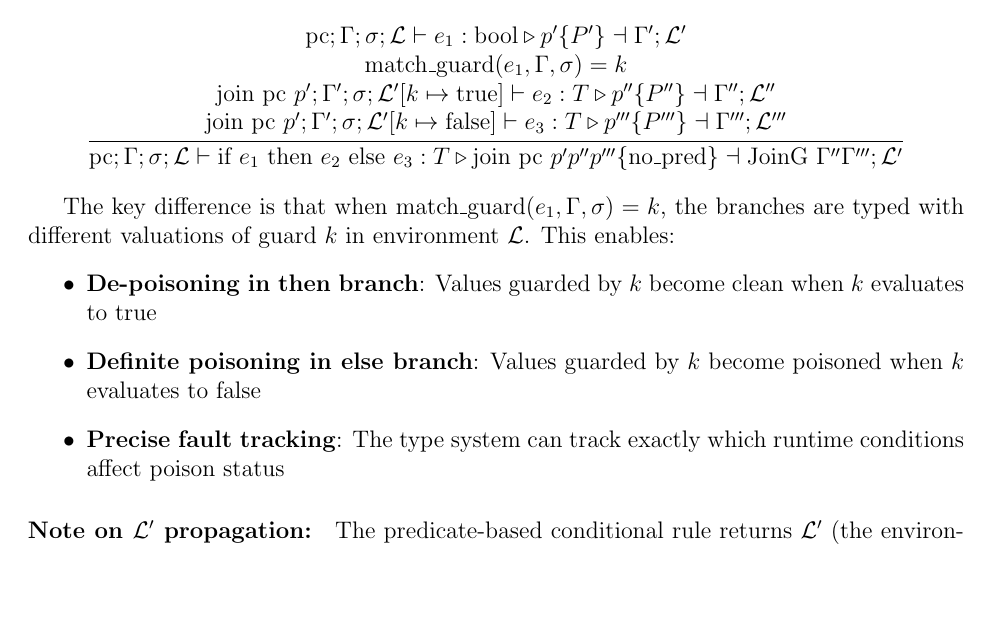
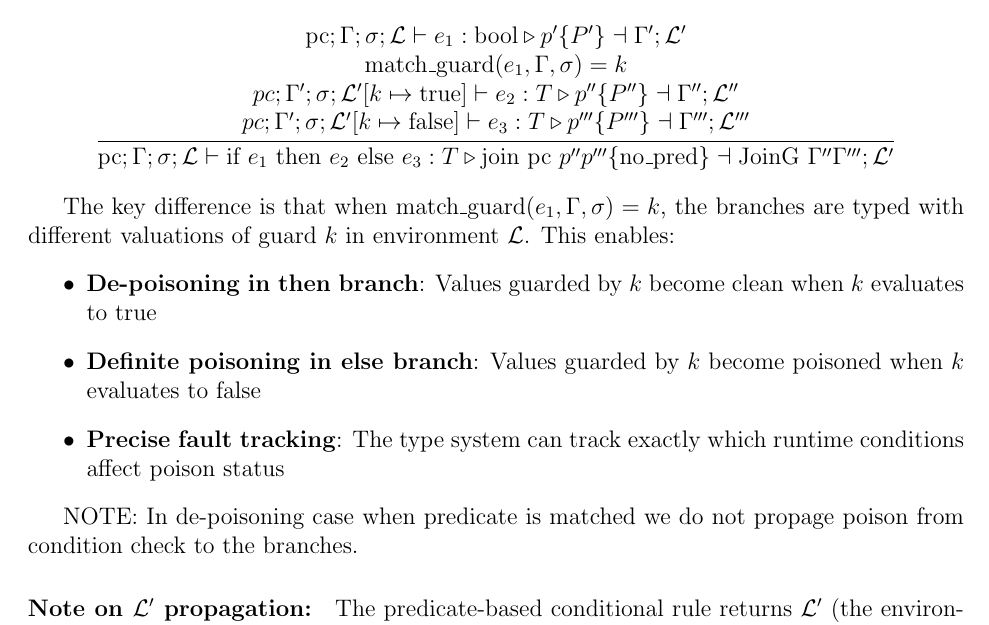
Before and after one commit to vzaliva/poison-lang, a LaTeX paper (doc/poison-lang-description.tex): part of page 14 of 21, cut so that both start at the same text, the shorter picture padded with empty space. Compiled offline with pdfLaTeX.

Commit message:
if de-poison pc handling, new tag generation

```diff
--- a/doc/poison-lang-description.tex
+++ b/doc/poison-lang-description.tex
@@ -650,10 +650,10 @@ The type system includes two conditional typing rules that handle predicate-base
 \frac{\begin{array}{c}
 \text{pc} ; \Gamma ; \sigma ; \mathcal{L} \vdash e_1 : \text{bool} \triangleright p' \{ P' \} \dashv \Gamma' ; \mathcal{L}' \\
 \text{match\_guard}(e_1, \Gamma, \sigma) = k \\
-\text{join pc } p' ; \Gamma' ; \sigma ; \mathcal{L}'[k \mapsto \text{true}] \vdash e_2 : T \triangleright p'' \{ P'' \} \dashv \Gamma'' ; \mathcal{L}'' \\
-\text{join pc } p' ; \Gamma' ; \sigma ; \mathcal{L}'[k \mapsto \text{false}] \vdash e_3 : T \triangleright p''' \{ P''' \} \dashv \Gamma''' ; \mathcal{L}'''
+pc ; \Gamma' ; \sigma ; \mathcal{L}'[k \mapsto \text{true}] \vdash e_2 : T \triangleright p'' \{ P'' \} \dashv \Gamma'' ; \mathcal{L}'' \\
+pc ; \Gamma' ; \sigma ; \mathcal{L}'[k \mapsto \text{false}] \vdash e_3 : T \triangleright p''' \{ P''' \} \dashv \Gamma''' ; \mathcal{L}'''
 \end{array}}
-{\text{pc} ; \Gamma ; \sigma ; \mathcal{L} \vdash \text{if } e_1 \text{ then } e_2 \text{ else } e_3 : T \triangleright \text{join pc } p' p'' p''' \{ \text{no\_pred} \} \dashv \text{JoinG } \Gamma'' \Gamma''' ; \mathcal{L}'}
+{\text{pc} ; \Gamma ; \sigma ; \mathcal{L} \vdash \text{if } e_1 \text{ then } e_2 \text{ else } e_3 : T \triangleright \text{join pc } p'' p''' \{ \text{no\_pred} \} \dashv \text{JoinG } \Gamma'' \Gamma''' ; \mathcal{L}'}
 \]
 
 The key difference is that when $\text{match\_guard}(e_1, \Gamma, \sigma) = k$, the branches are typed with different valuations of guard $k$ in environment $\mathcal{L}$. This enables:
@@ -662,6 +662,8 @@ The key difference is that when $\text{match\_guard}(e_1, \Gamma, \sigma) = k$,
     \item \textbf{Definite poisoning in else branch}: Values guarded by $k$ become poisoned when $k$ evaluates to false
     \item \textbf{Precise fault tracking}: The type system can track exactly which runtime conditions affect poison status
 \end{itemize}
+
+NOTE: In de-poisoning case when predicate is matched we do not propage poison from condition check to the branches.
 
 \paragraph{Note on $\mathcal{L}'$ propagation:} The predicate-based conditional rule returns $\mathcal{L}'$ (the environment after evaluating $e_1$) rather than attempting to join $\mathcal{L}''$ and $\mathcal{L}'''$ from the branches. This is a conservative but sound design choice, as $\mathcal{L}''$ contains $k \mapsto \text{true}$ while $\mathcal{L}'''$ contains $k \mapsto \text{false}$, making them contradictory. After the conditional completes, we don't know which branch was taken at runtime, so we revert $k$ to unknown status by returning $\mathcal{L}'$.
 
```
Also changed, not shown: doc/poison-lang-description.pdf, poison-lang-spec/poison-lang.pdf, 3 other files.
